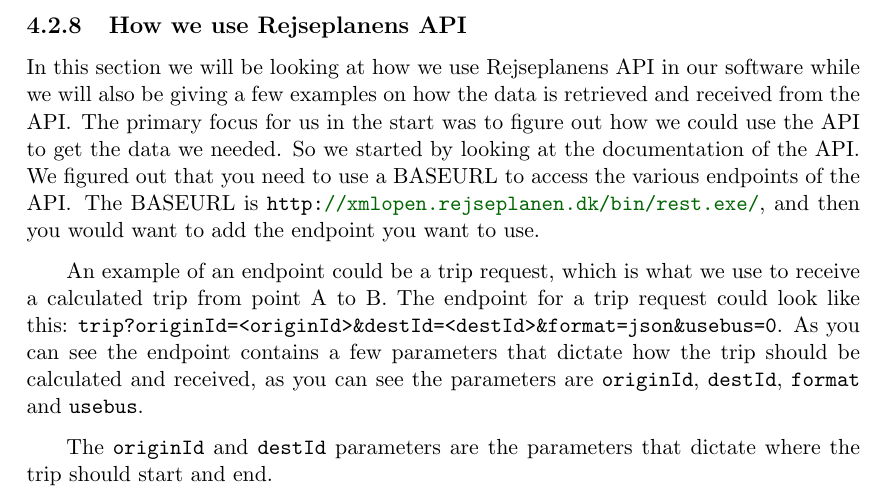
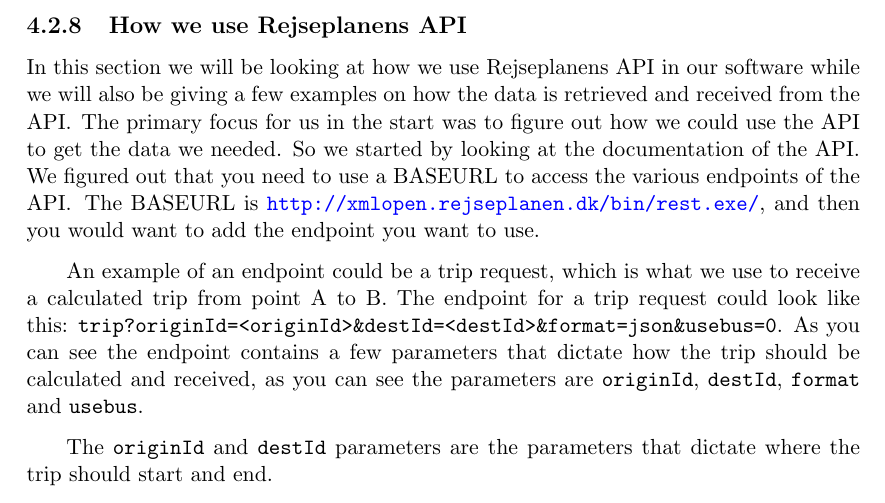
Before and after one commit to audio-engineer/aau-p1-article, a LaTeX thesis (src/main.tex, which reads src/method/solution-stack.tex): part of page 31 of 71, cut so that both start at the same text. Compiled offline with pdfLaTeX.

Commit message:
Fix the look of a link in solution stack

```diff
--- a/src/method/solution-stack.tex
+++ b/src/method/solution-stack.tex
@@ -199,7 +199,7 @@ examples on how the data is retrieved and received from the API\@.
 The primary focus for us in the start was to figure out how we could use the API to get the data we needed.
 So we started by looking at the documentation of the API\@.
 We figured out that you need to use a BASEURL to access the various endpoints of the API\@.
-The BASEURL is \lstinline{http://xmlopen.rejseplanen.dk/bin/rest.exe/}, and then you would want to add the endpoint
+The BASEURL is \url{http://xmlopen.rejseplanen.dk/bin/rest.exe/}, and then you would want to add the endpoint
 you want to use.
 
 An example of an endpoint could be a trip request, which is what we use to receive a calculated trip from point A to B.
```
